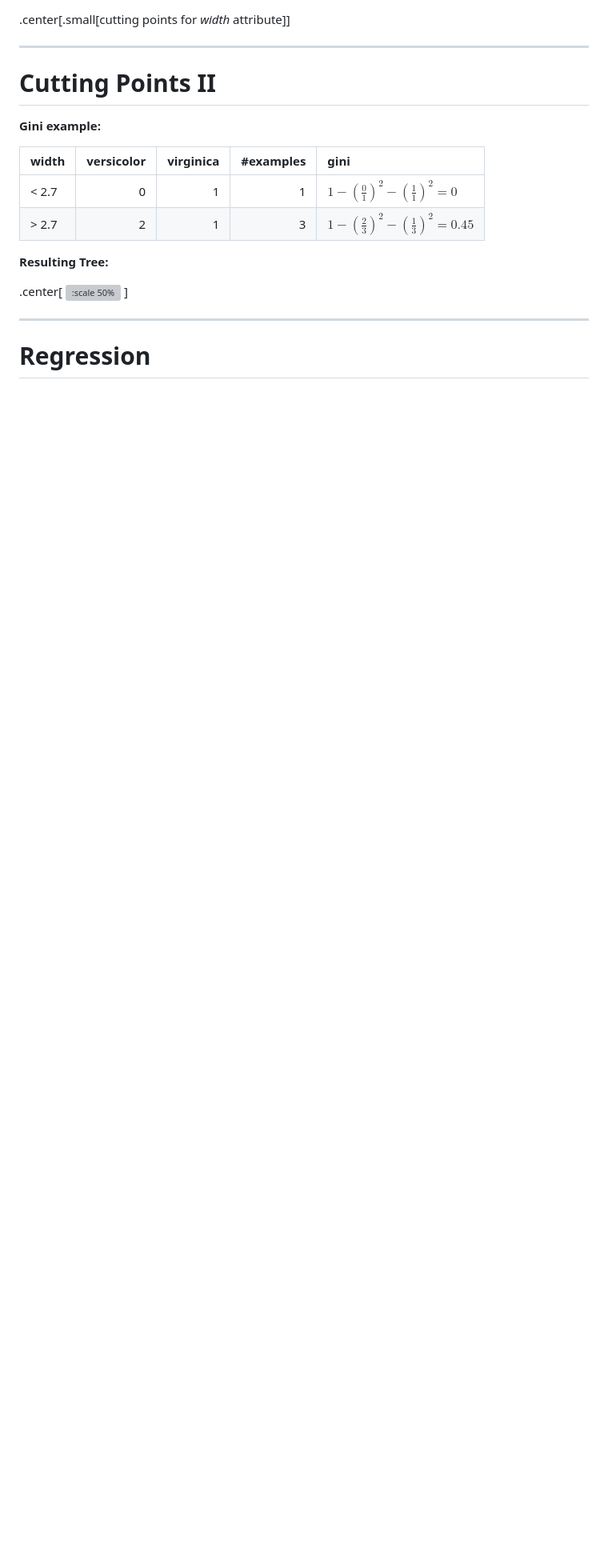
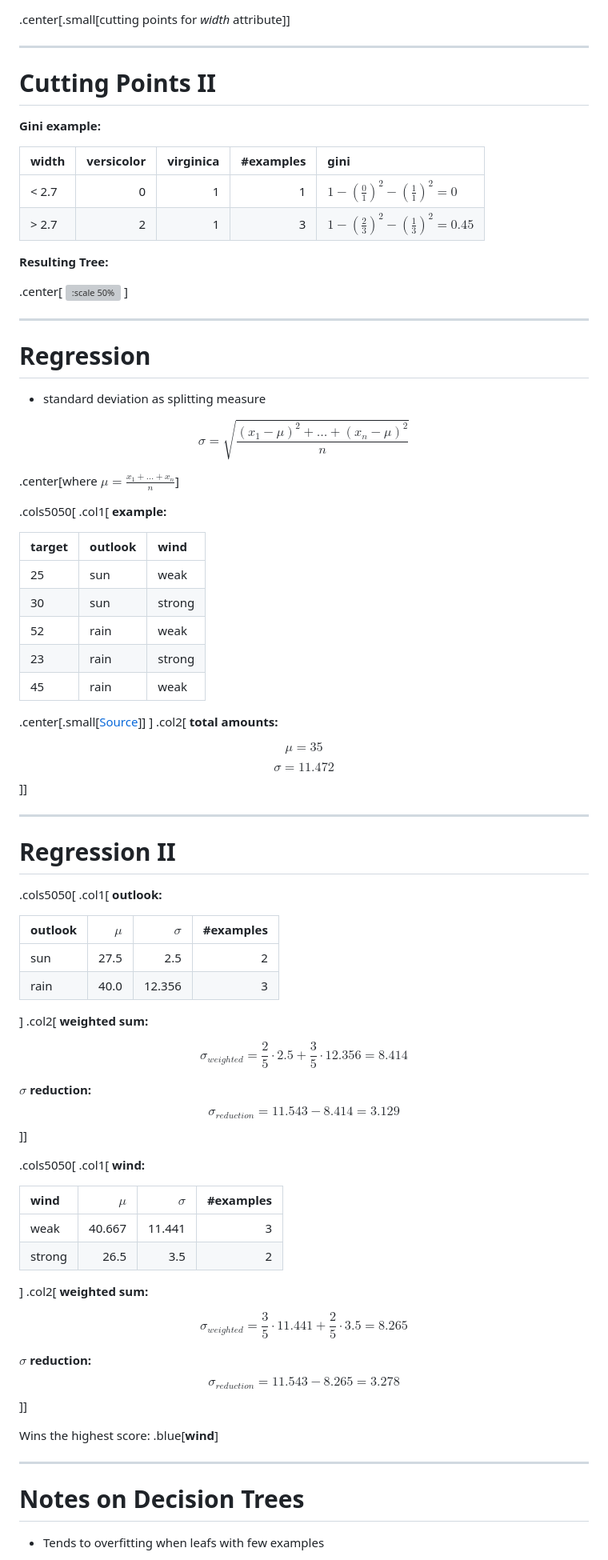
Before and after one commit to gebakx/ml-games, a Markdown page: readme.md, the part around the change printed below. Shown: that part at 80% size. GitHub-like rendering; blank space fills up the shorter version; grey boxes are pictures that could not be loaded.

Commit message:
dtr

```diff
--- a/readme.md
+++ b/readme.md
@@ -583,3 +583,77 @@ _white_ examples without _cap-color_
 
 # Regression
 
+- standard deviation as splitting measure
+
+$$\sigma=\sqrt{\frac{(x_1-\mu)^2+\dots+(x_n-\mu)^2}{n}}$$
+
+.center[where $\mu=\frac{x_1+\dots+x_n}{n}$]
+
+.cols5050[
+.col1[
+**example:**
+
+| target | outlook | wind   |
+|:-------|:--------|:-------|
+| 25     | sun     | weak   |
+| 30     | sun     | strong |
+| 52     | rain    | weak   |
+| 23     | rain    | strong |
+| 45     | rain    | weak   |
+.center[.small[[Source](https://sefiks.com/2018/08/28/a-step-by-step-regression-decision-tree-example/)]]
+]
+.col2[
+**total amounts:**
+
+$$\mu=35$$
+$$\sigma=11.472$$
+]]
+
+---
+
+# Regression II
+
+.cols5050[
+.col1[
+**outlook:**
+
+| outlook | $\mu$ | $\sigma$ | #examples |
+|:--------|------:|---------:|----------:|
+| sun     | 27.5  | 2.5      | 2         |
+| rain    | 40.0  | 12.356   | 3         |
+]
+.col2[
+**weighted sum:**
+
+$$\sigma_{weighted}=\frac{2}{5}\cdot 2.5+\frac{3}{5}\cdot 12.356=8.414$$
+
+**$\sigma$ reduction:**
+$$\sigma_{reduction}=11.543-8.414=3.129$$
+]]
+
+.cols5050[
+.col1[
+**wind:**
+
+| wind   | $\mu$  | $\sigma$ | #examples |
+|:-------|-------:|---------:|----------:|
+| weak   | 40.667 | 11.441   | 3         |
+| strong | 26.5   | 3.5      | 2         |
+]
+.col2[
+**weighted sum:**
+
+$$\sigma_{weighted}=\frac{3}{5}\cdot 11.441+\frac{2}{5}\cdot 3.5=8.265$$
+
+**$\sigma$ reduction:**
+$$\sigma_{reduction}=11.543-8.265=3.278$$
+]]
+
+Wins the highest score: .blue[**wind**]
+
+---
+
+# Notes on Decision Trees
+
+- Tends to overfitting when leafs with few examples
+
```
Also changed, not shown: other parts of readme.md (+10 -0 lines), figures/dtr.png (added), figures/regression.png (added), 1 other file.
